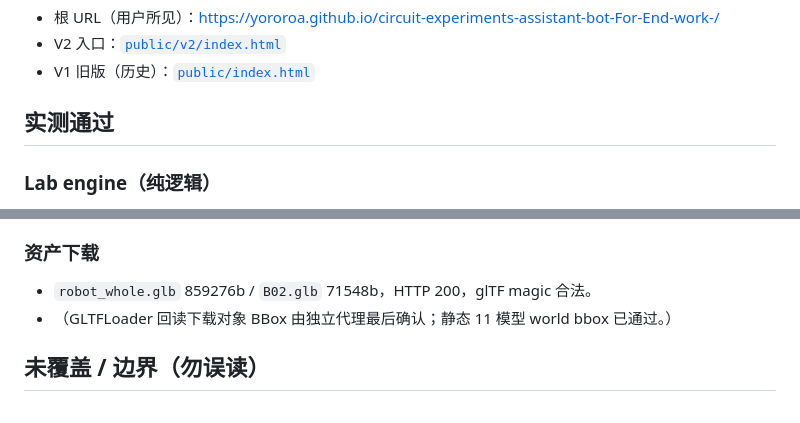
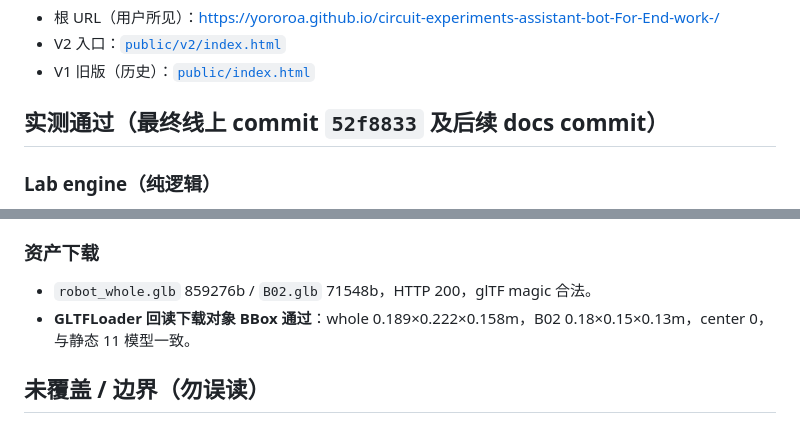
Before and after one commit to yororoA/circuit-experiments-assistant-bot-For-End-work-, a Markdown page: docs/v2-validation-summary.md, 2 parts joined by grey strips. Drawn GitHub-style.

Commit message:
docs: finalize v2 validation summary (dynamic GLB load verified, tested SHA 52f8833)

```diff
--- a/docs/v2-validation-summary.md
+++ b/docs/v2-validation-summary.md
@@ -8,7 +8,7 @@
 - V2 入口：[`public/v2/index.html`](public/v2/index.html)
 - V1 旧版（历史）：[`public/index.html`](public/index.html)
 
-## 实测通过
+## 实测通过（最终线上 commit `52f8833` 及后续 docs commit）
 
 ### Lab engine（纯逻辑）
 - `node public/v2/lab/tests/run-tests.mjs` → **22/22 passed, 0 failed**。
@@ -30,7 +30,7 @@
 
 ### 资产下载
 - `robot_whole.glb` 859276b / `B02.glb` 71548b，HTTP 200，glTF magic 合法。
-- （GLTFLoader 回读下载对象 BBox 由独立代理最后确认；静态 11 模型 world bbox 已通过。）
+- **GLTFLoader 回读下载对象 BBox 通过**：whole 0.189×0.222×0.158m，B02 0.18×0.15×0.13m，center 0，与静态 11 模型一致。
 
 ## 未覆盖 / 边界（勿误读）
 
```
